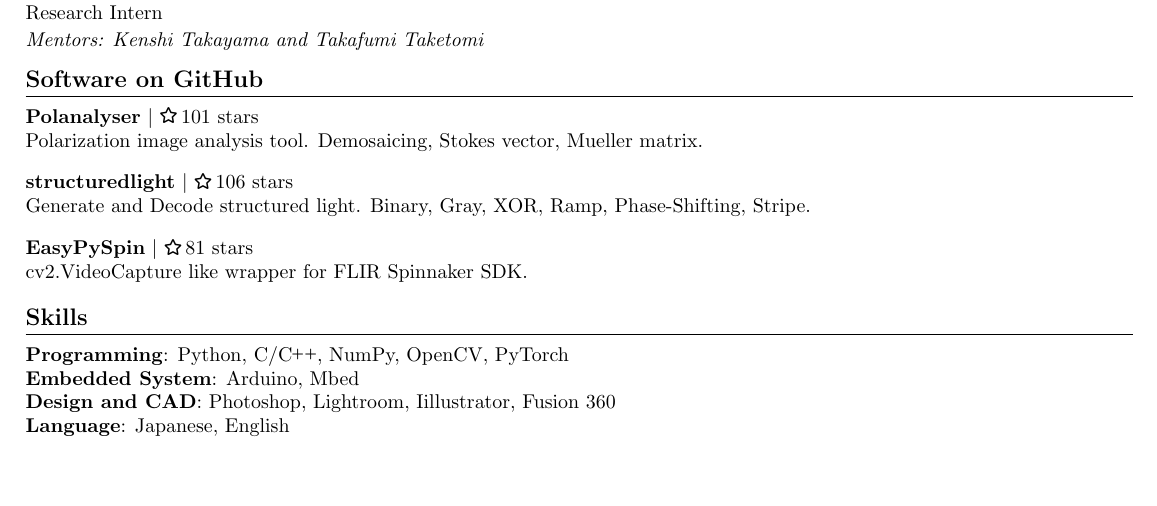
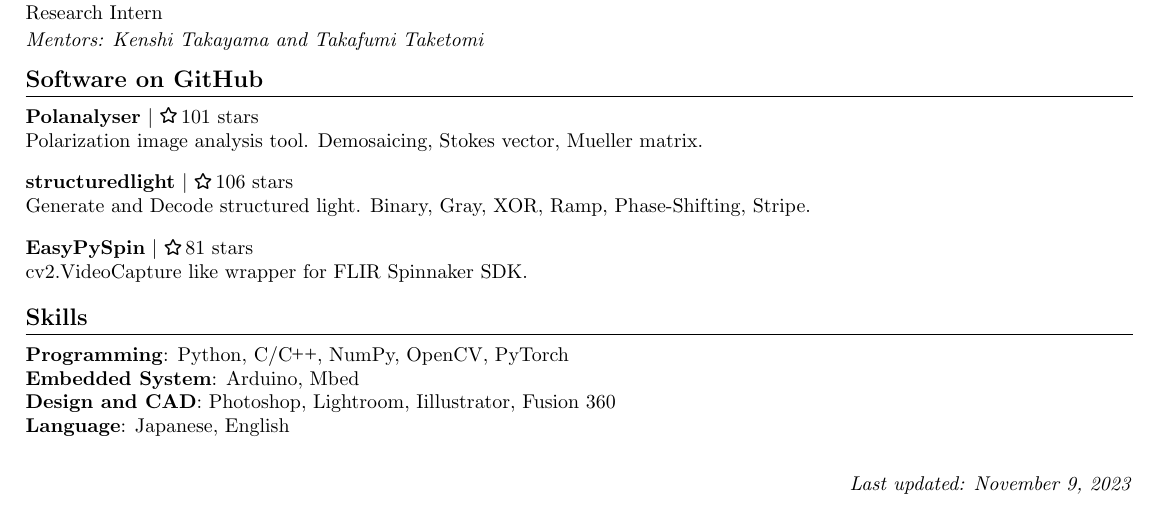
Before and after one commit to elerac/elerac.github.io, a LaTeX CV (CV/cv_ryota_maeda.tex): part of the page, cut so that both start at the same text. Compiled offline with pdfLaTeX.

Commit message:
Update cv_ryota_maeda.tex

```diff
--- a/CV/cv_ryota_maeda.tex
+++ b/CV/cv_ryota_maeda.tex
@@ -214,6 +214,11 @@
     \textbf{Language}: Japanese, English
 }
 
-\vspace{-16pt}
+
+%-------------------------------------------
+\vspace{5pt}
+\begin{flushright}
+    {\small\textit{Last updated: \today}}
+\end{flushright}
 
 \end{document}
```
